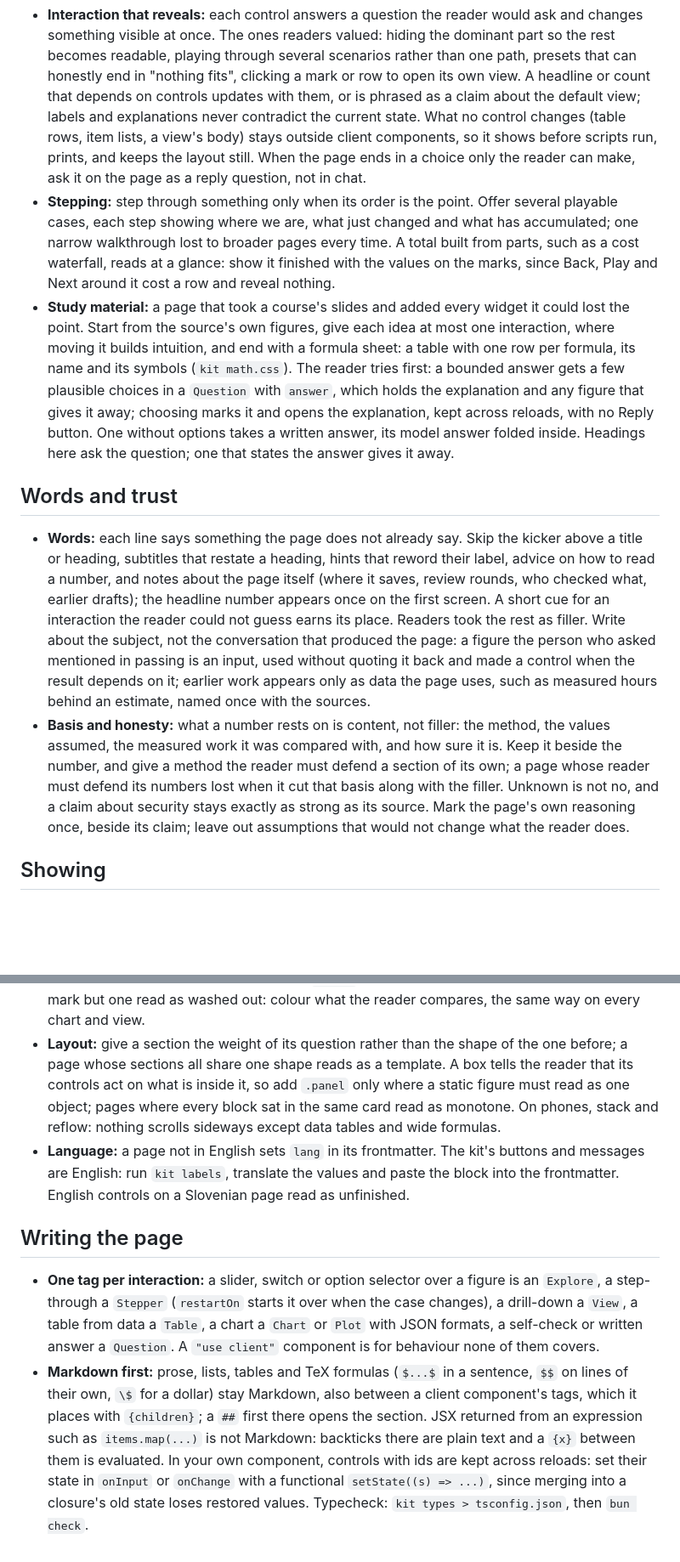
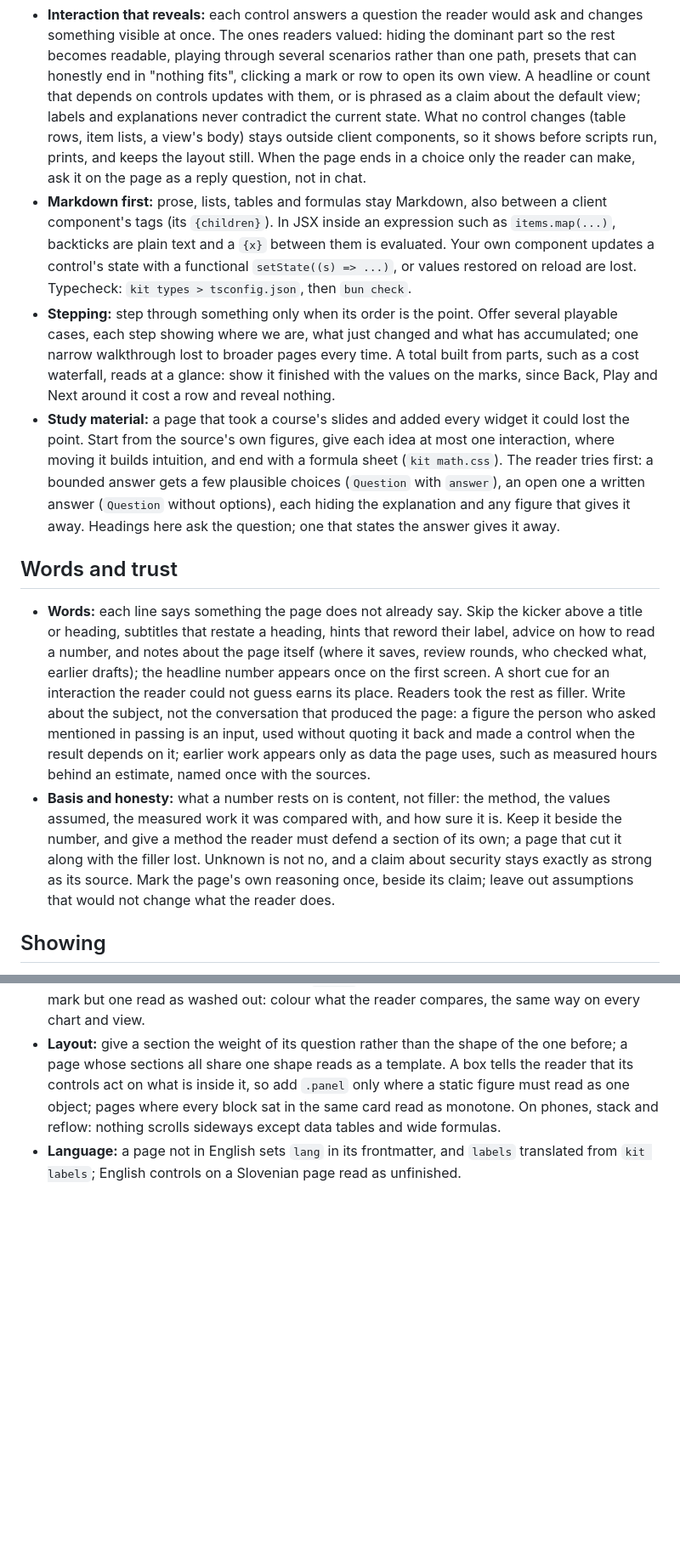
Before and after one commit to barisgit/explainer-skill, a Markdown page: skills/explainer/guide.md, 2 parts joined by grey strips. Shown at 85% size. Drawn GitHub-style; blank space fills up the shorter version.

Commit message:
docs(skill): trim guide.md to v0.8.2's length; SKILL.md names the tag for each feature
guide.md: 1,667 words / 36 lines to 1,491 / 32. The Writing the page section folds into one
Markdown-first bullet under Explaining; the tag-per-interaction map moves into SKILL.md's feature
list, which already described each one. Dropped what kit <Name> prints (restartOn, TeX syntax, the
formula-sheet table, Question's marking and Reply details, a slot's ## rule) and SKILL.md's
use client sentence repeated in the guide.

```diff
--- a/skills/explainer/guide.md
+++ b/skills/explainer/guide.md
@@ -15,22 +15,18 @@ Each point comes from comparing generated pages side by side. Use judgment where
 ## Explaining
 
 - **Interaction that reveals:** each control answers a question the reader would ask and changes something visible at once. The ones readers valued: hiding the dominant part so the rest becomes readable, playing through several scenarios rather than one path, presets that can honestly end in "nothing fits", clicking a mark or row to open its own view. A headline or count that depends on controls updates with them, or is phrased as a claim about the default view; labels and explanations never contradict the current state. What no control changes (table rows, item lists, a view's body) stays outside client components, so it shows before scripts run, prints, and keeps the layout still. When the page ends in a choice only the reader can make, ask it on the page as a reply question, not in chat.
+- **Markdown first:** prose, lists, tables and formulas stay Markdown, also between a client component's tags (its `{children}`). In JSX inside an expression such as `items.map(...)`, backticks are plain text and a `{x}` between them is evaluated. Your own component updates a control's state with a functional `setState((s) => ...)`, or values restored on reload are lost. Typecheck: `kit types > tsconfig.json`, then `bun check`.
 - **Stepping:** step through something only when its order is the point. Offer several playable cases, each step showing where we are, what just changed and what has accumulated; one narrow walkthrough lost to broader pages every time. A total built from parts, such as a cost waterfall, reads at a glance: show it finished with the values on the marks, since Back, Play and Next around it cost a row and reveal nothing.
-- **Study material:** a page that took a course's slides and added every widget it could lost the point. Start from the source's own figures, give each idea at most one interaction, where moving it builds intuition, and end with a formula sheet: a table with one row per formula, its name and its symbols (`kit math.css`). The reader tries first: a bounded answer gets a few plausible choices in a `Question` with `answer`, which holds the explanation and any figure that gives it away; choosing marks it and opens the explanation, kept across reloads, with no Reply button. One without options takes a written answer, its model answer folded inside. Headings here ask the question; one that states the answer gives it away.
+- **Study material:** a page that took a course's slides and added every widget it could lost the point. Start from the source's own figures, give each idea at most one interaction, where moving it builds intuition, and end with a formula sheet (`kit math.css`). The reader tries first: a bounded answer gets a few plausible choices (`Question` with `answer`), an open one a written answer (`Question` without options), each hiding the explanation and any figure that gives it away. Headings here ask the question; one that states the answer gives it away.
 
 ## Words and trust
 
 - **Words:** each line says something the page does not already say. Skip the kicker above a title or heading, subtitles that restate a heading, hints that reword their label, advice on how to read a number, and notes about the page itself (where it saves, review rounds, who checked what, earlier drafts); the headline number appears once on the first screen. A short cue for an interaction the reader could not guess earns its place. Readers took the rest as filler. Write about the subject, not the conversation that produced the page: a figure the person who asked mentioned in passing is an input, used without quoting it back and made a control when the result depends on it; earlier work appears only as data the page uses, such as measured hours behind an estimate, named once with the sources.
-- **Basis and honesty:** what a number rests on is content, not filler: the method, the values assumed, the measured work it was compared with, and how sure it is. Keep it beside the number, and give a method the reader must defend a section of its own; a page whose reader must defend its numbers lost when it cut that basis along with the filler. Unknown is not no, and a claim about security stays exactly as strong as its source. Mark the page's own reasoning once, beside its claim; leave out assumptions that would not change what the reader does.
+- **Basis and honesty:** what a number rests on is content, not filler: the method, the values assumed, the measured work it was compared with, and how sure it is. Keep it beside the number, and give a method the reader must defend a section of its own; a page that cut it along with the filler lost. Unknown is not no, and a claim about security stays exactly as strong as its source. Mark the page's own reasoning once, beside its claim; leave out assumptions that would not change what the reader does.
 
 ## Showing
 
 - **Show the subject:** where the subject has a structure or appearance, show it: a block diagram, the system in its context, the flow of the process being changed, or a photo, render or mockup when one exists. Charts of its numbers are not a picture of it: a plan with only a Gantt chart and load charts never showed what it would build. Show a process whose order matters whole, beside the list of its steps, its labels a few words while the text carries the sentence. Hand-build inline SVG for a picture Mermaid cannot draw, or for parts that step or respond beyond highlighting: a `viewBox` about 360 wide with 14-unit text reads on a phone, its displayed width capped for wide screens; strokes and text in `currentColor` (`var(--ink)`), other colours in CSS from the kit variables, `var(--accent)` for the part in question; each part a `<g data-ref>` that its name in the prose shares. An SVG file in `<img>` follows the theme the same way, but its parts cannot be linked.
 - **Charts:** use the zoom, legend toggles, animated switching between views, and click-to-drill that ECharts already has. Give exact values without hover, through a readout or a table behind a disclosure. A single value is a number (`.stats`), not a one-bar chart. Pages that greyed every mark but one read as washed out: colour what the reader compares, the same way on every chart and view.
 - **Layout:** give a section the weight of its question rather than the shape of the one before; a page whose sections all share one shape reads as a template. A box tells the reader that its controls act on what is inside it, so add `.panel` only where a static figure must read as one object; pages where every block sat in the same card read as monotone. On phones, stack and reflow: nothing scrolls sideways except data tables and wide formulas.
-- **Language:** a page not in English sets `lang` in its frontmatter. The kit's buttons and messages are English: run `kit labels`, translate the values and paste the block into the frontmatter. English controls on a Slovenian page read as unfinished.
-
-## Writing the page
-
-- **One tag per interaction:** a slider, switch or option selector over a figure is an `Explore`, a step-through a `Stepper` (`restartOn` starts it over when the case changes), a drill-down a `View`, a table from data a `Table`, a chart a `Chart` or `Plot` with JSON formats, a self-check or written answer a `Question`. A `"use client"` component is for behaviour none of them covers.
-- **Markdown first:** prose, lists, tables and TeX formulas (`$...$` in a sentence, `$$` on lines of their own, `\$` for a dollar) stay Markdown, also between a client component's tags, which it places with `{children}`; a `##` first there opens the section. JSX returned from an expression such as `items.map(...)` is not Markdown: backticks there are plain text and a `{x}` between them is evaluated. In your own component, controls with ids are kept across reloads: set their state in `onInput` or `onChange` with a functional `setState((s) => ...)`, since merging into a closure's old state loses restored values. Typecheck: `kit types > tsconfig.json`, then `bun check`.
+- **Language:** a page not in English sets `lang` in its frontmatter, and `labels` translated from `kit labels`; English controls on a Slovenian page read as unfinished.
```
Also changed, not shown: other parts of skills/explainer/guide.md (+2 -2 lines), skills/explainer/SKILL.md (+1 -1 lines).
